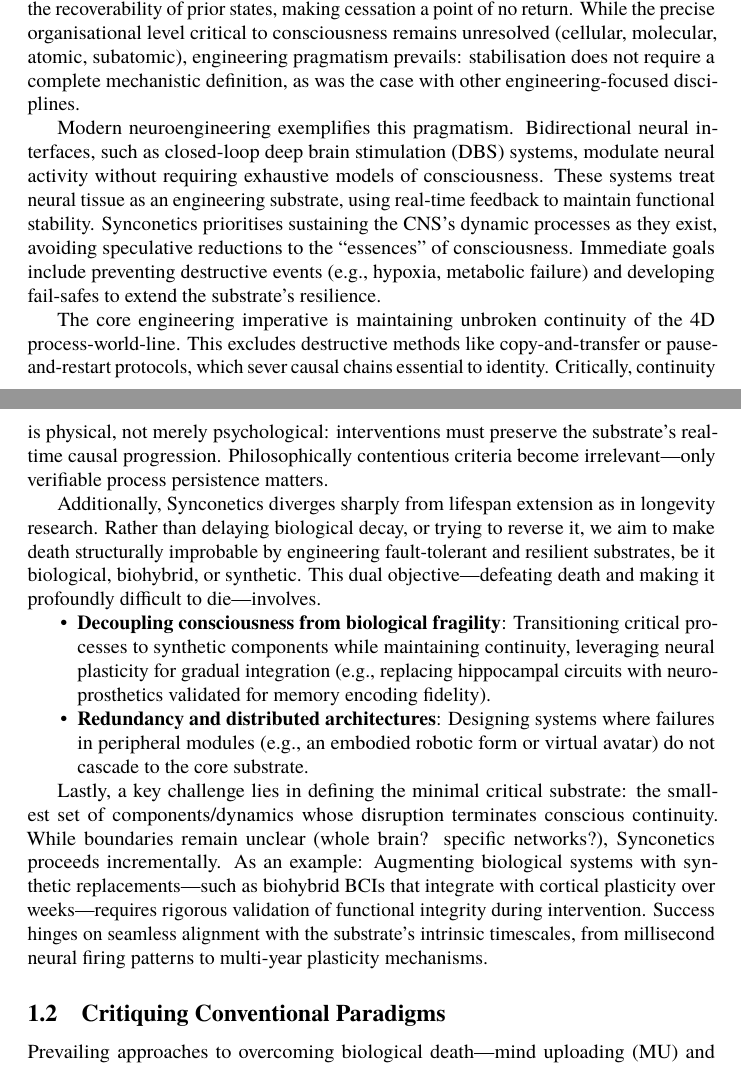
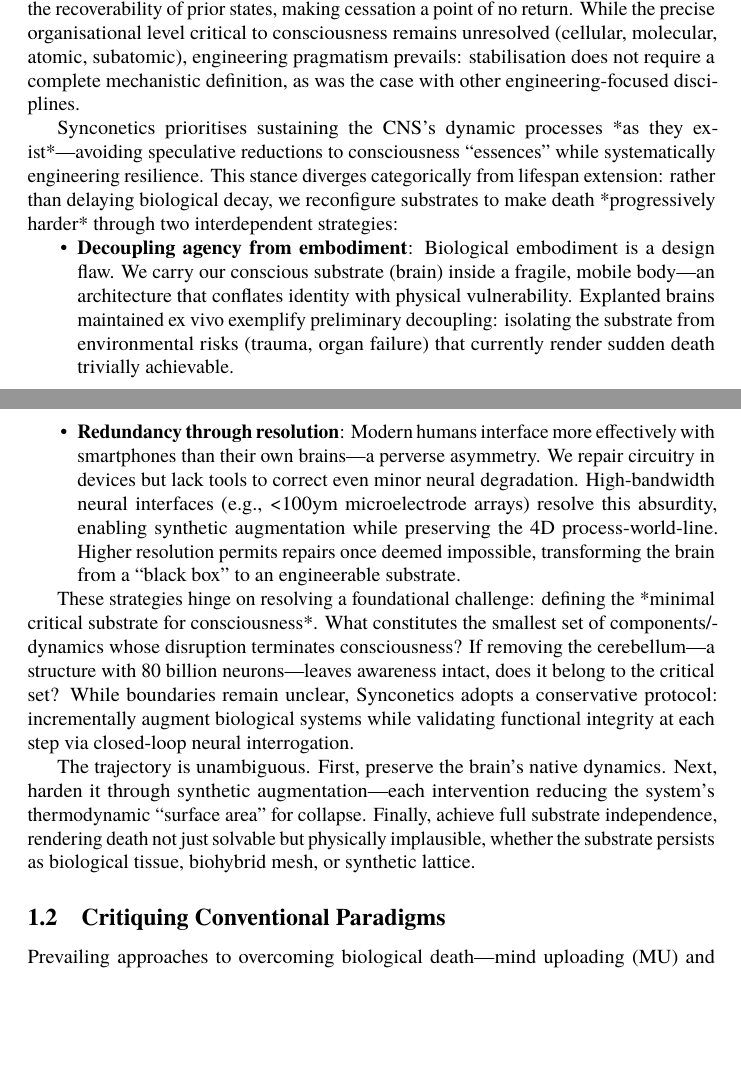
Before and after one commit to danburonline/public-writings, a LaTeX paper (02_essays/2025/002_essay/essay.tex): two parts of pages 4 and 5 of 22, joined at a grey line, cut so that both start at the same text, the shorter picture padded with empty space. Compiled offline with pdfLaTeX.

Commit message:
Adjust last few paragraphs of intro

```diff
--- a/02_essays/2025/002_essay/essay.tex
+++ b/02_essays/2025/002_essay/essay.tex
@@ -79,18 +79,17 @@
 
   From this perspective, death is the irreversible cessation of a unique four-dimensional process-world-line—the spatiotemporal trajectory of physical states that underpin conscious continuity. Irreversibility reflects thermodynamic reality: entropy increase erodes the recoverability of prior states, making cessation a point of no return. While the precise organisational level critical to consciousness remains unresolved (cellular, molecular, atomic, subatomic), engineering pragmatism prevails: stabilisation does not require a complete mechanistic definition, as was the case with other engineering-focused disciplines.
 
-  Modern neuroengineering exemplifies this pragmatism. Bidirectional neural interfaces, such as closed-loop deep brain stimulation (DBS) systems, modulate neural activity without requiring exhaustive models of consciousness. These systems treat neural tissue as an engineering substrate, using real-time feedback to maintain functional stability. Synconetics prioritises sustaining the CNS’s dynamic processes as they exist, avoiding speculative reductions to the “essences” of consciousness. Immediate goals include preventing destructive events (e.g., hypoxia, metabolic failure) and developing fail-safes to extend the substrate’s resilience.
-
-  The core engineering imperative is maintaining unbroken continuity of the 4D process-world-line. This excludes destructive methods like copy-and-transfer or pause-and-restart protocols, which sever causal chains essential to identity. Critically, continuity is physical, not merely psychological: interventions must preserve the substrate’s real-time causal progression. Philosophically contentious criteria become irrelevant—only verifiable process persistence matters.
-
-  Additionally, Synconetics diverges sharply from lifespan extension as in longevity research. Rather than delaying biological decay, or trying to reverse it, we aim to make death structurally improbable by engineering fault-tolerant and resilient substrates, be it biological, biohybrid, or synthetic. This dual objective—defeating death and making it profoundly difficult to die—involves.
+  Synconetics prioritises sustaining the CNS’s dynamic processes *as they exist*—avoiding speculative reductions to consciousness “essences” while systematically engineering resilience. This stance diverges categorically from lifespan extension: rather than delaying biological decay, we reconfigure substrates to make death *progressively harder* through two interdependent strategies:
 
   \begin{itemize}
-    \item \textbf{Decoupling consciousness from biological fragility}: Transitioning critical processes to synthetic components while maintaining continuity, leveraging neural plasticity for gradual integration (e.g., replacing hippocampal circuits with neuroprosthetics validated for memory encoding fidelity).
-    \item \textbf{Redundancy and distributed architectures}: Designing systems where failures in peripheral modules (e.g., an embodied robotic form or virtual avatar) do not cascade to the core substrate.
+    \item \textbf{Decoupling agency from embodiment}: Biological embodiment is a design flaw. We carry our conscious substrate (brain) inside a fragile, mobile body—an architecture that conflates identity with physical vulnerability. Explanted brains maintained ex vivo exemplify preliminary decoupling: isolating the substrate from environmental risks (trauma, organ failure) that currently render sudden death trivially achievable.
+
+    \item \textbf{Redundancy through resolution}: Modern humans interface more effectively with smartphones than their own brains—a perverse asymmetry. We repair circuitry in devices but lack tools to correct even minor neural degradation. High-bandwidth neural interfaces (e.g., <100ym microelectrode arrays) resolve this absurdity, enabling synthetic augmentation while preserving the 4D process-world-line. Higher resolution permits repairs once deemed impossible, transforming the brain from a “black box” to an engineerable substrate.
   \end{itemize}
 
-  Lastly, a key challenge lies in defining the minimal critical substrate: the smallest set of components/dynamics whose disruption terminates conscious continuity. While boundaries remain unclear (whole brain? specific networks?), Synconetics proceeds incrementally. As an example: Augmenting biological systems with synthetic replacements—such as biohybrid BCIs that integrate with cortical plasticity over weeks—requires rigorous validation of functional integrity during intervention. Success hinges on seamless alignment with the substrate’s intrinsic timescales, from millisecond neural firing patterns to multi-year plasticity mechanisms.
+  These strategies hinge on resolving a foundational challenge: defining the *minimal critical substrate for consciousness*. What constitutes the smallest set of components/dynamics whose disruption terminates consciousness? If removing the cerebellum—a structure with 80 billion neurons—leaves awareness intact, does it belong to the critical set? While boundaries remain unclear, Synconetics adopts a conservative protocol: incrementally augment biological systems while validating functional integrity at each step via closed-loop neural interrogation.
+
+  The trajectory is unambiguous. First, preserve the brain’s native dynamics. Next, harden it through synthetic augmentation—each intervention reducing the system’s thermodynamic “surface area” for collapse. Finally, achieve full substrate independence, rendering death not just solvable but physically implausible, whether the substrate persists as biological tissue, biohybrid mesh, or synthetic lattice.
 
 
   \subsection{Critiquing Conventional Paradigms}
```
Also changed, not shown: 02_essays/2025/002_essay/essay.pdf, 02_essays/2025/002_essay/essay.tex (3 more changed lines).
